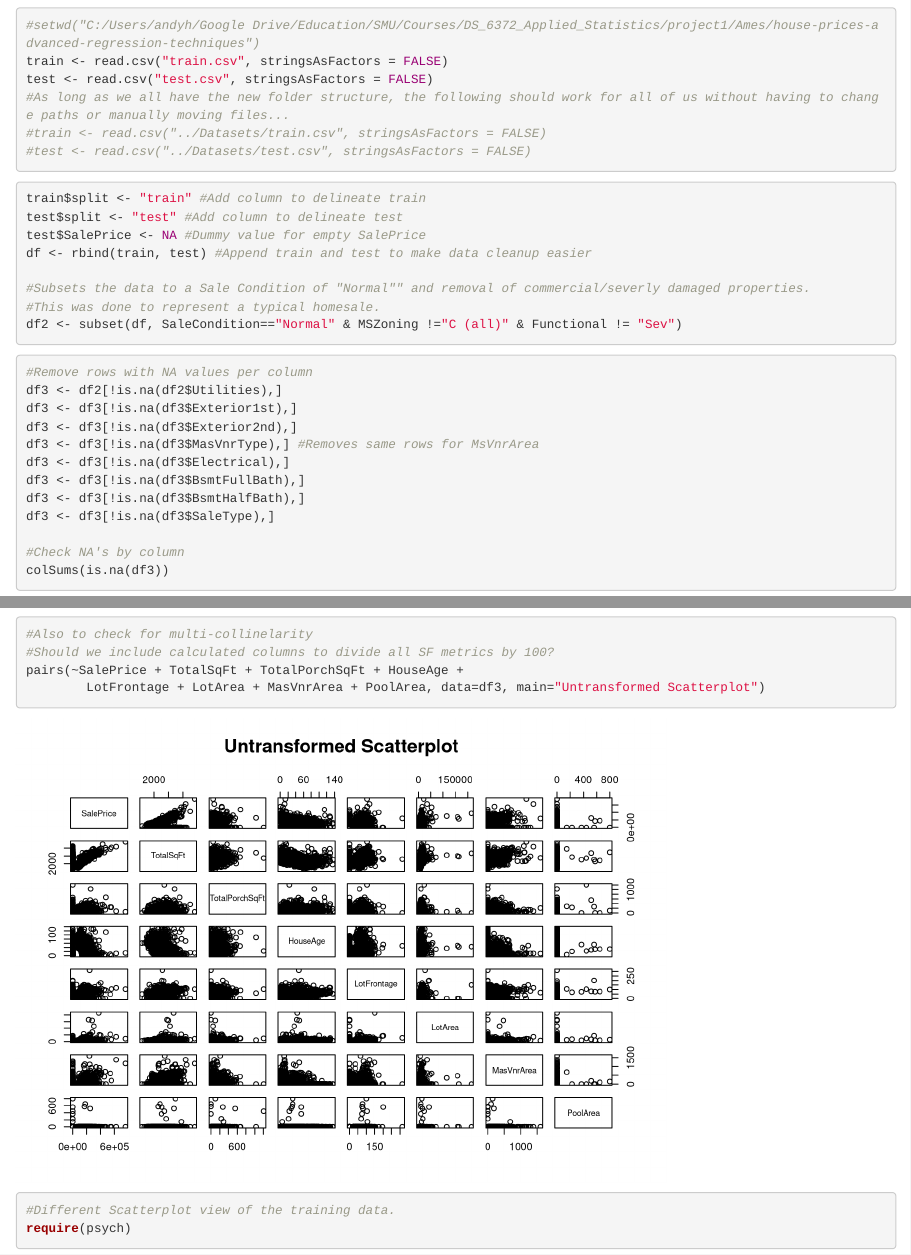
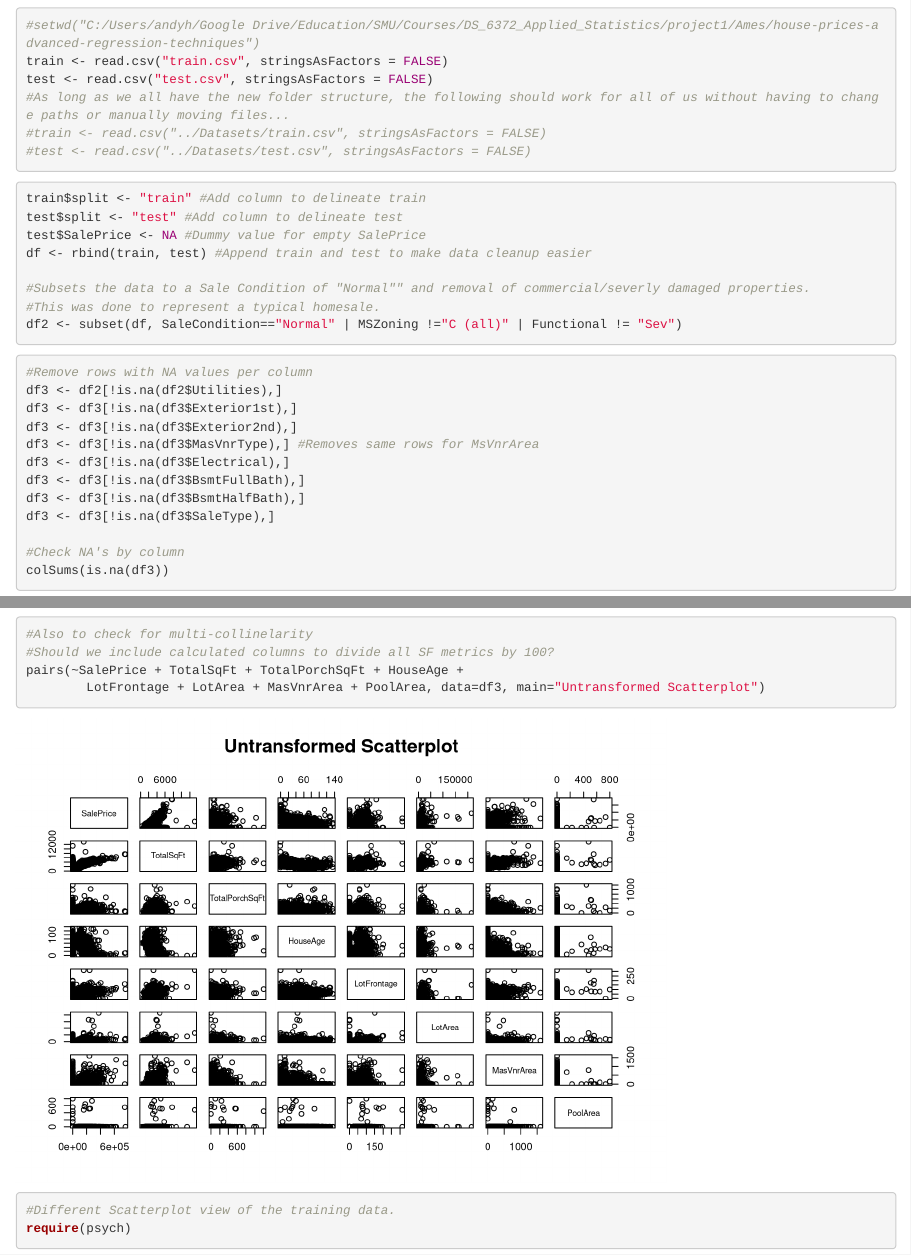
Before and after one commit to Landcruiser87/DS6372_AKR_Project1, an R Markdown document (Ames/Rmd/AmesFinal.Rmd): the page in a window 1100 px wide, from 470 px down, and a second part further down, joined at a grey line. Rendered offline with R 4.5, knitr and Pandoc, with nearby package versions.

Commit message:
Update AmesFinal.Rmd

````diff
--- a/Ames/Rmd/AmesFinal.Rmd
+++ b/Ames/Rmd/AmesFinal.Rmd
@@ -42,7 +42,7 @@ df <- rbind(train, test) #Append train and test to make data cleanup easier
 
 #Subsets the data to a Sale Condition of "Normal"" and removal of commercial/severly damaged properties.
 #This was done to represent a typical homesale.
-df2 <- subset(df, SaleCondition=="Normal" & MSZoning !="C (all)" & Functional != "Sev")
+df2 <- subset(df, SaleCondition=="Normal" | MSZoning !="C (all)" | Functional != "Sev")
 
 ```
 
````
